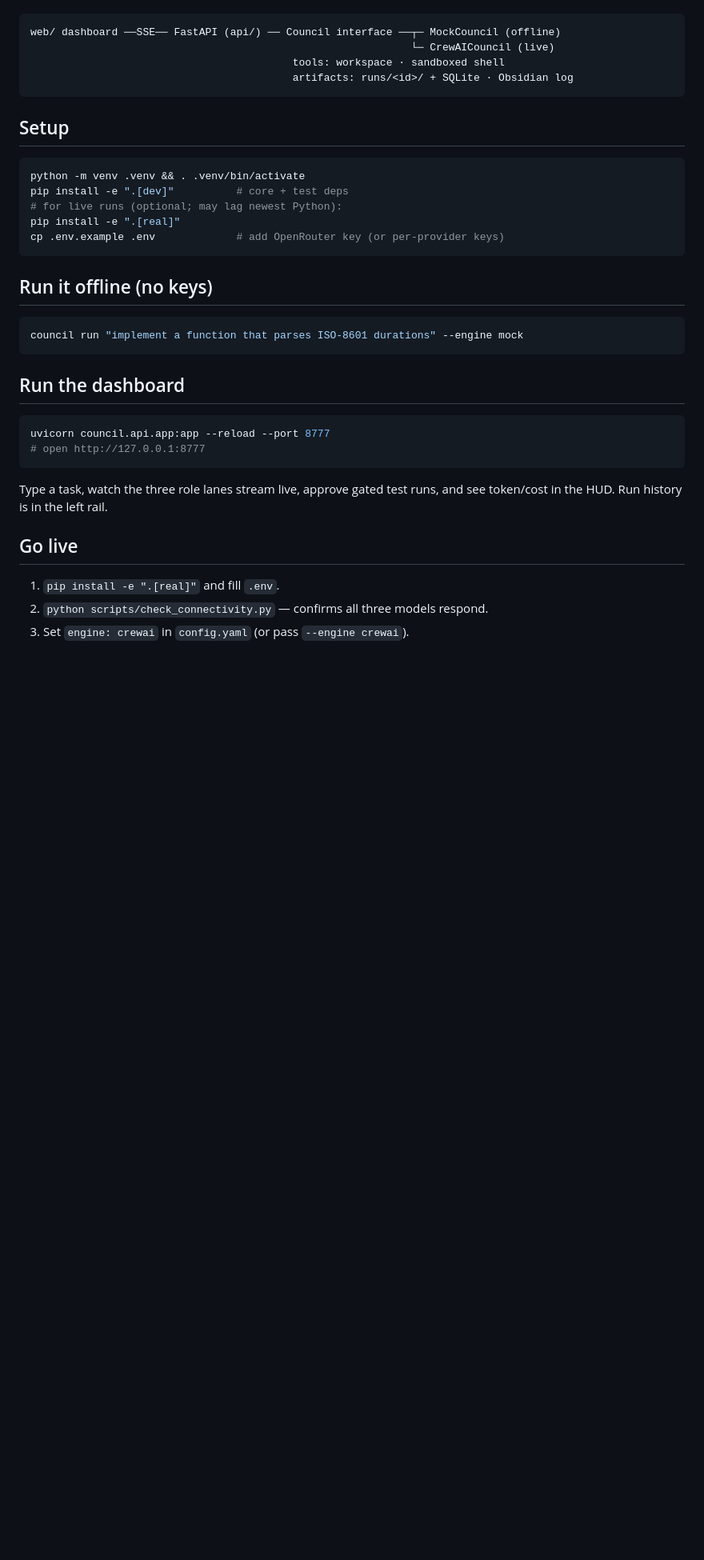
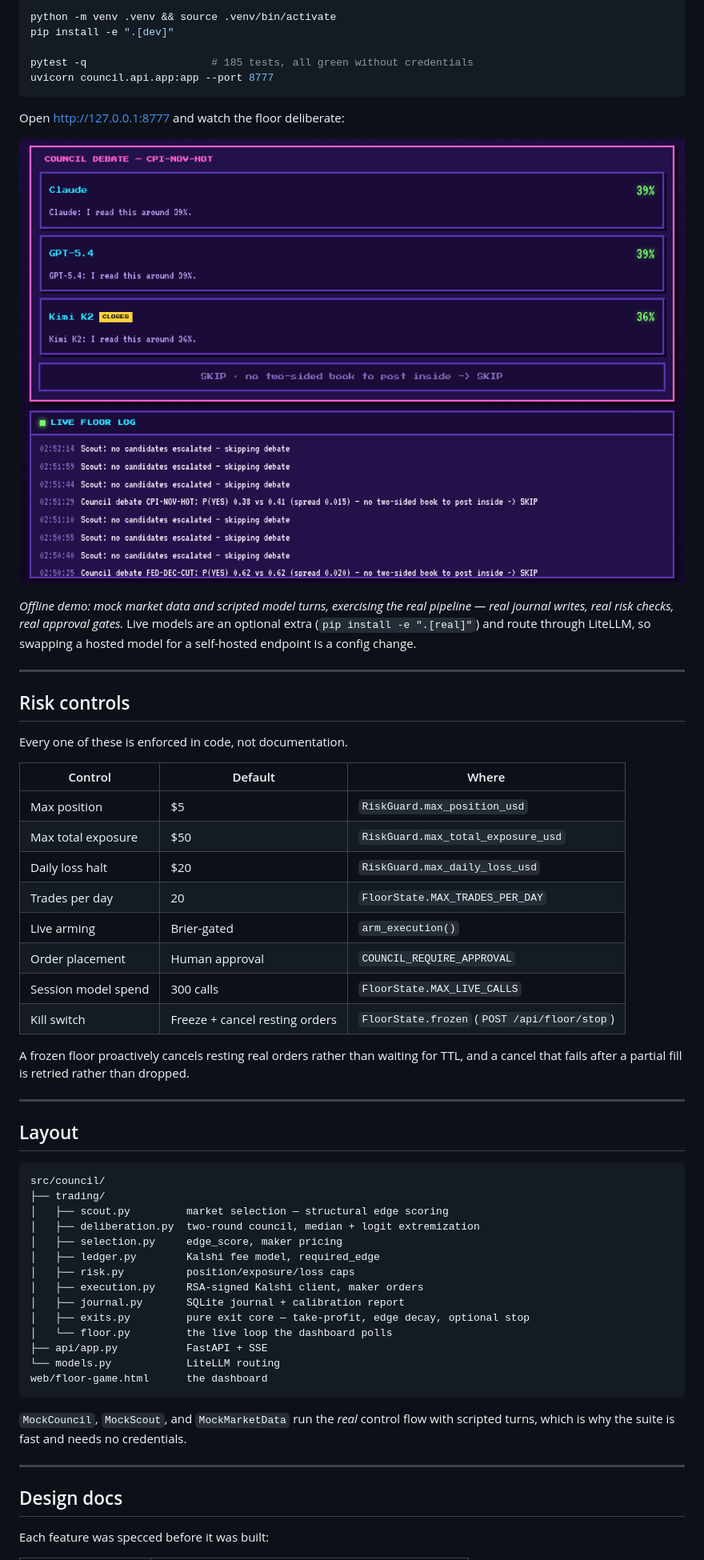
Before and after one commit to debarshi13/kalshi-llm-council, a Markdown page: README.md, the part around one of its changes. Shown at 80% size. GitHub-like rendering; pictures changed too: docs/assets/screenshot.png (added); blank space fills up the shorter version.

````diff
--- a/README.md
+++ b/README.md
@@ -26,35 +117,67 @@ the browser over **SSE**. See [`docs/design.md`](docs/design.md) for the full sp
+```bash
+python -m venv .venv && source .venv/bin/activate
+pip install -e ".[dev]"
+
+pytest -q                    # 185 tests, all green without credentials
+uvicorn council.api.app:app --port 8777
+```
+
+Open <http://127.0.0.1:8777> and watch the floor deliberate:
+
+![The Floor running in paper mode, showing a council debate ending in SKIP](docs/assets/screenshot.png)
+
+*Offline demo: mock market data and scripted model turns, exercising the real pipeline —
+real journal writes, real risk checks, real approval gates.* Live models are an optional
+extra (`pip install -e ".[real]"`) and route through LiteLLM, so swapping a hosted model
+for a self-hosted endpoint is a config change.
+
+---
+
+## Risk controls
+
+Every one of these is enforced in code, not documentation.
+
+| Control | Default | Where |
+|---|---|---|
+| Max position | $5 | `RiskGuard.max_position_usd` |
+| Max total exposure | $50 | `RiskGuard.max_total_exposure_usd` |
+| Daily loss halt | $20 | `RiskGuard.max_daily_loss_usd` |
+| Trades per day | 20 | `FloorState.MAX_TRADES_PER_DAY` |
+| Live arming | Brier-gated | `arm_execution()` |
+| Order placement | Human approval | `COUNCIL_REQUIRE_APPROVAL` |
+| Session model spend | 300 calls | `FloorState.MAX_LIVE_CALLS` |
+| Kill switch | Freeze + cancel resting orders | `FloorState.frozen` (`POST /api/floor/stop`) |
+
+A frozen floor proactively cancels resting real orders rather than waiting for TTL, and a
+cancel that fails after a partial fill is retried rather than dropped.
+
+---
+
+## Layout
 
 ```
-web/ dashboard ──SSE── FastAPI (api/) ── Council interface ──┬─ MockCouncil (offline)
-                                                             └─ CrewAICouncil (live)
-                                          tools: workspace · sandboxed shell
-                                          artifacts: runs/<id>/ + SQLite · Obsidian log
+src/council/
+├── trading/
+│   ├── scout.py         market selection — structural edge scoring
+│   ├── deliberation.py  two-round council, median + logit extremization
+│   ├── selection.py     edge_score, maker pricing
+│   ├── ledger.py        Kalshi fee model, required_edge
+│   ├── risk.py          position/exposure/loss caps
+│   ├── execution.py     RSA-signed Kalshi client, maker orders
+│   ├── journal.py       SQLite journal + calibration report
+│   ├── exits.py         pure exit core — take-profit, edge decay, optional stop
+│   └── floor.py         the live loop the dashboard polls
+├── api/app.py           FastAPI + SSE
+└── models.py            LiteLLM routing
+web/floor-game.html      the dashboard
 ```
 
-## Setup
-```bash
-python -m venv .venv && . .venv/bin/activate
-pip install -e ".[dev]"          # core + test deps
-# for live runs (optional; may lag newest Python):
-pip install -e ".[real]"
-cp .env.example .env             # add OpenRouter key (or per-provider keys)
-```
+`MockCouncil`, `MockScout`, and `MockMarketData` run the *real* control flow with scripted
+turns, which is why the suite is fast and needs no credentials.
 
-## Run it offline (no keys)
-```bash
-council run "implement a function that parses ISO-8601 durations" --engine mock
-```
+---
 
-## Run the dashboard
-```bash
-uvicorn council.api.app:app --reload --port 8777
-# open http://127.0.0.1:8777
-```
-Type a task, watch the three role lanes stream live, approve gated test runs, and see
-token/cost in the HUD. Run history is in the left rail.
+## Design docs
 
-## Go live
-1. `pip install -e ".[real]"` and fill `.env`.
-2. `python scripts/check_connectivity.py` — confirms all three models respond.
-3. Set `engine: crewai` in `config.yaml` (or pass `--engine crewai`).
+Each feature was specced before it was built:
 
````
Also changed, not shown: other parts of README.md (+130 -34 lines), docs/assets/edge-chart.png (added), docs/assets/hero.png (added), docs/assets/pipeline.png (added), docs/assets/social-card.png (added), 5 other files.
